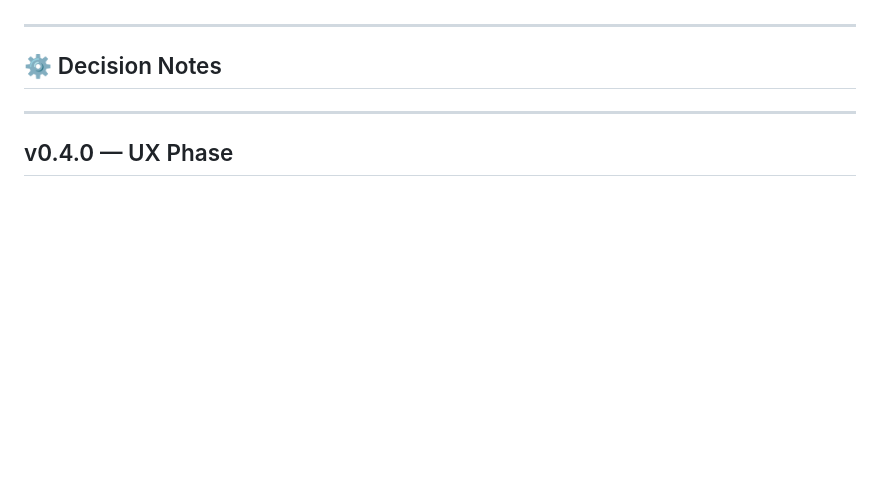
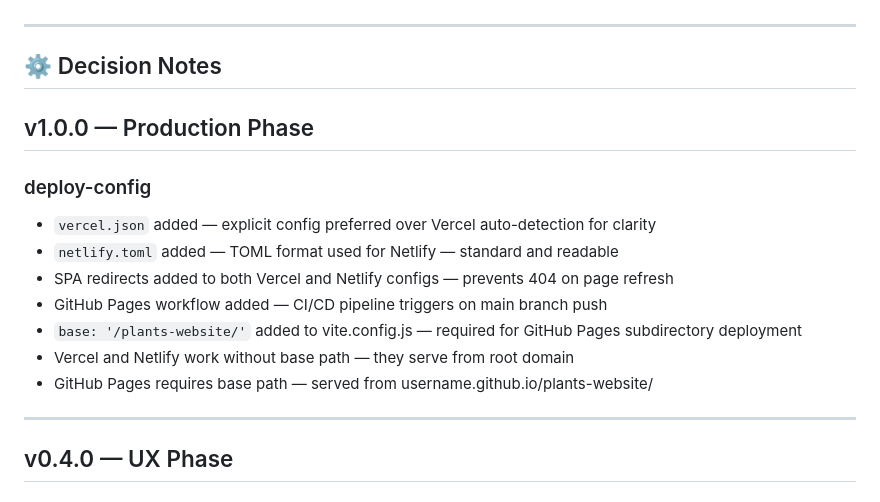
Before and after one commit to KhusniddinIskandarov/plants-website, a Markdown page: docs/DevNotes.md, the part around the change. Rendered like a GitHub page; blank space fills up the shorter version.

Commit message:
docs(devlog): update DEVLOG and DevNotes for deploy-config branch

```diff
--- a/docs/DevNotes.md
+++ b/docs/DevNotes.md
@@ -24,6 +24,18 @@ This file tracks decisions, reasoning, and architectural thinking behind the pro
 ---
 
 ## ⚙️ Decision Notes
+
+## v1.0.0 — Production Phase
+
+### deploy-config
+
+- `vercel.json` added — explicit config preferred over Vercel auto-detection for clarity
+- `netlify.toml` added — TOML format used for Netlify — standard and readable
+- SPA redirects added to both Vercel and Netlify configs — prevents 404 on page refresh
+- GitHub Pages workflow added — CI/CD pipeline triggers on main branch push
+- `base: '/plants-website/'` added to vite.config.js — required for GitHub Pages subdirectory deployment
+- Vercel and Netlify work without base path — they serve from root domain
+- GitHub Pages requires base path — served from username.github.io/plants-website/
 
 ---
 
```
Also changed, not shown: docs/DEVLOG.md (+11 -0 lines).
